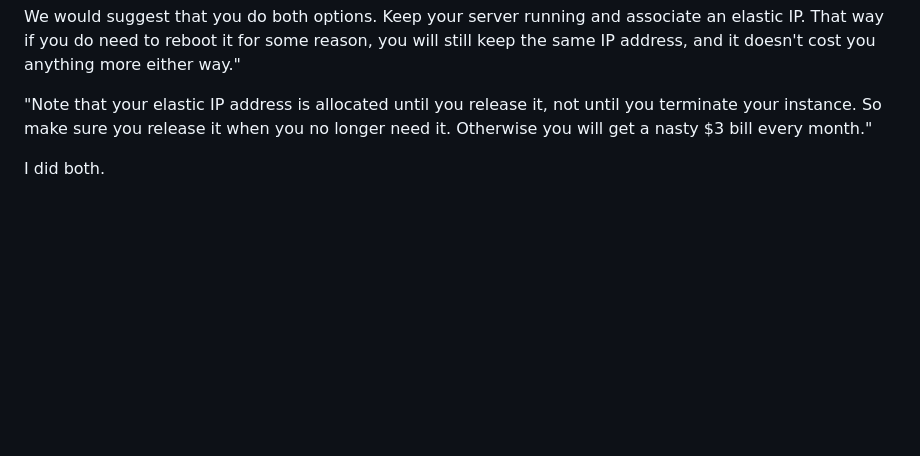
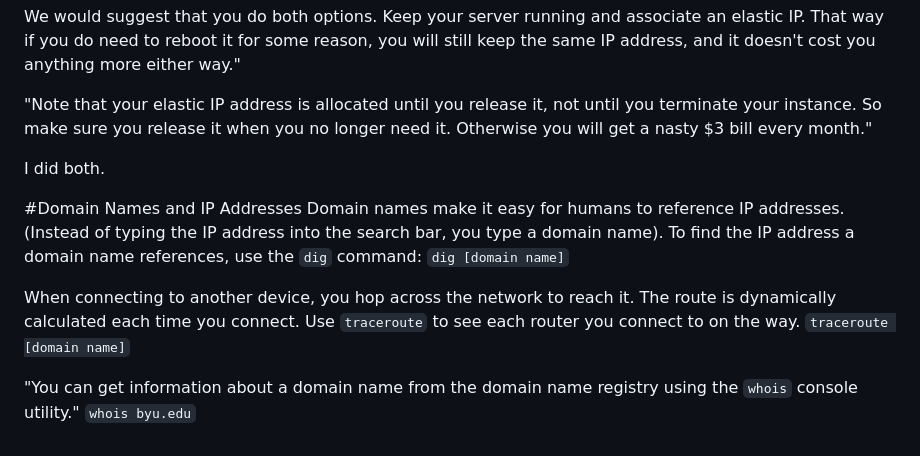
Before and after one commit to JustBubbles/CharacterCreator-Website-Startup, a Markdown page: notes.md, the part around the change. Rendered like a GitHub page; blank space fills up the shorter version.

Commit message:
Added Domain Names Notes

```diff
--- a/notes.md
+++ b/notes.md
@@ -66,3 +66,15 @@ We would suggest that you do both options. Keep your server running and associat
 "Note that your elastic IP address is allocated until you release it, not until you terminate your instance. So make sure you release it when you no longer need it. Otherwise you will get a nasty $3 bill every month."
 
 I did both.
+
+#Domain Names and IP Addresses
+Domain names make it easy for humans to reference IP addresses. \(Instead of typing the IP address into the search bar, you type a domain name\).
+To find the IP address a domain name references, use the `dig` command:
+`dig [domain name]`
+
+When connecting to another device, you hop across the network to reach it. The route is dynamically calculated each time you connect.
+Use `traceroute` to see each router you connect to on the way.
+`traceroute [domain name]`
+
+"You can get information about a domain name from the domain name registry using the `whois` console utility."
+`whois byu.edu`
```
